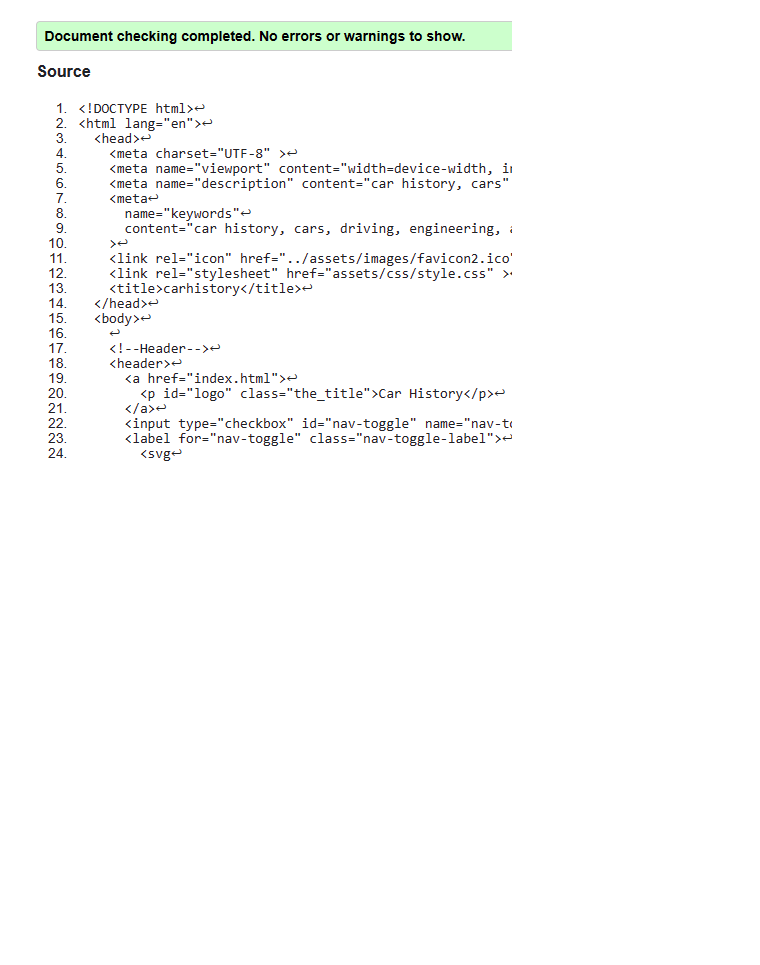
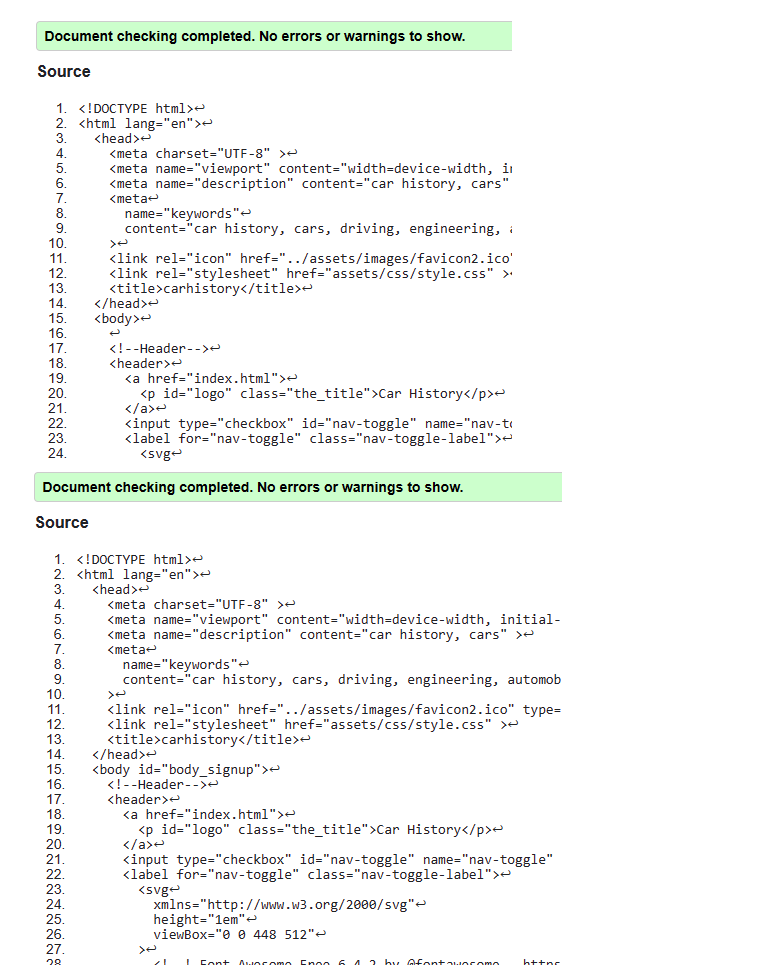
Before and after one commit to RimPeter/carhistory, a Markdown page: README.md, the part around the change. Rendered like a GitHub page; pictures changed too: readme-images/signup_html_test.png (added); blank space fills up the shorter version.

Commit message:
signup.html test screenshot added to readme

```diff
--- a/README.md
+++ b/README.md
@@ -24,6 +24,7 @@ No installation is required to enjoy Car History. Simply visit the website to st
 ![cars.html test result](readme-images/cars_html.png)
 ![people.html test result](readme-images/people_html.png)
 ![index.html test result](readme-images/index_html.png)
+![signup.html test result](readme-images/signup_html_test.png)
 ![css test result](readme-images/css_test.png)
 ## Usage
 The project is divided into four main sections:
```
